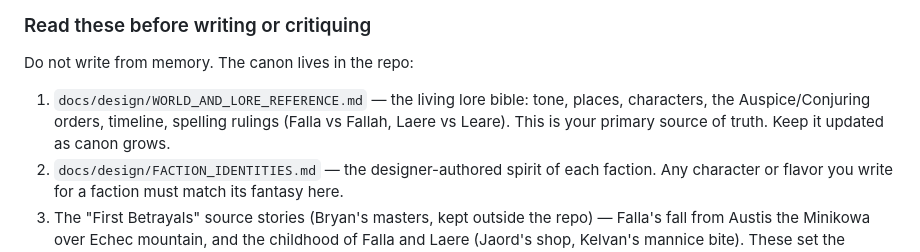
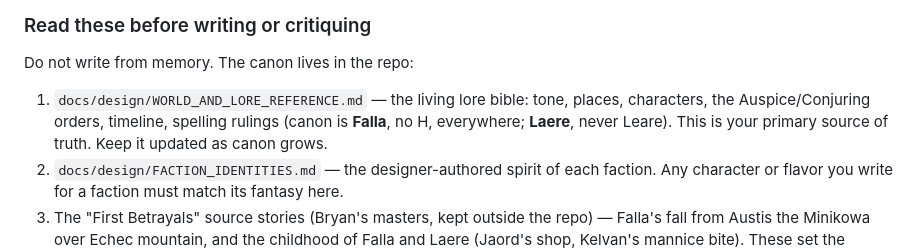
Before and after one commit to bryanlangford-commits/connivances-simulator, a Markdown page: .claude/agents/lore-keeper.md, the part around the change. GitHub-like rendering.

```diff
--- a/.claude/agents/lore-keeper.md
+++ b/.claude/agents/lore-keeper.md
@@ -63,8 +63,8 @@ Your job is to make the prose sing and the canon hold, not to design the game.
 ### Read these before writing or critiquing
 Do not write from memory. The canon lives in the repo:
 1. `docs/design/WORLD_AND_LORE_REFERENCE.md` — the living lore bible: tone, places,
-   characters, the Auspice/Conjuring orders, timeline, spelling rulings (Falla vs Fallah,
-   Laere vs Leare). This is your primary source of truth. Keep it updated as canon grows.
+   characters, the Auspice/Conjuring orders, timeline, spelling rulings (canon is **Falla**, no H,
+   everywhere; **Laere**, never Leare). This is your primary source of truth. Keep it updated as canon grows.
 2. `docs/design/FACTION_IDENTITIES.md` — the designer-authored spirit of each faction.
    Any character or flavor you write for a faction must match its fantasy here.
 3. The "First Betrayals" source stories (Bryan's masters, kept outside the repo) — Falla's
```
Also changed, not shown: docs/design/WORLD_AND_LORE_REFERENCE.md (+7 -8 lines).
